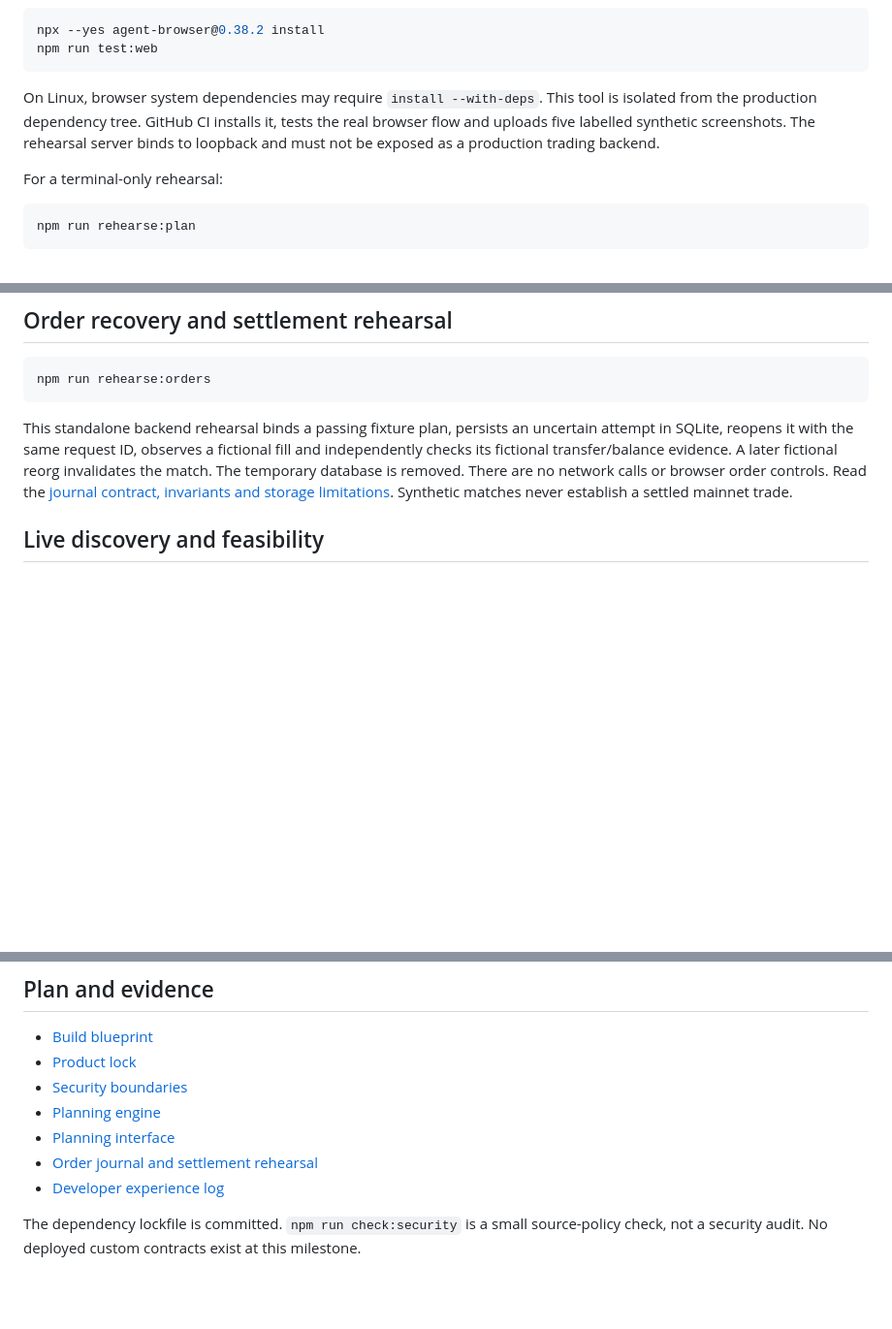
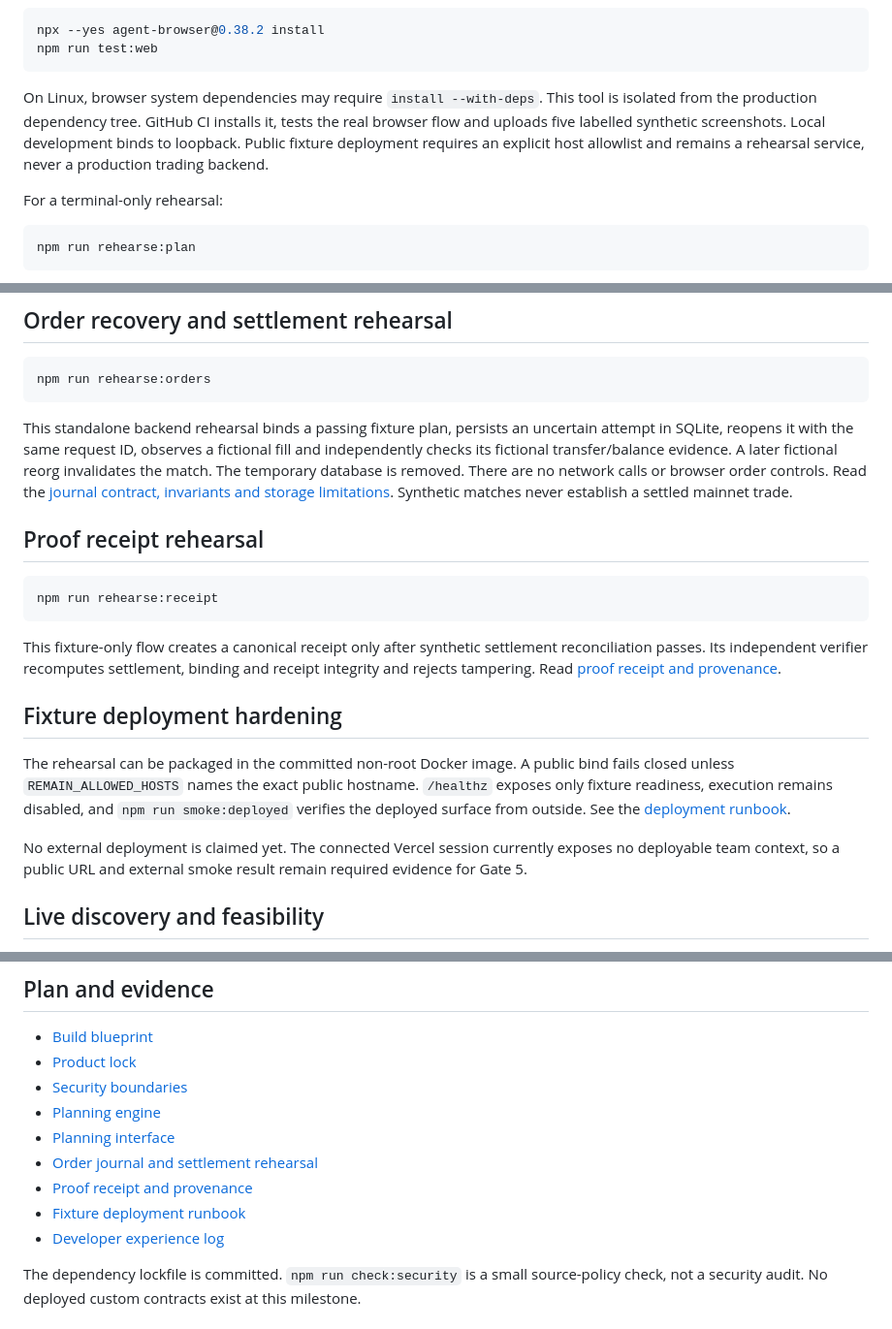
Before and after one commit to Tajudeeen/remain, a Markdown page: README.md, 3 parts joined by grey strips. Shown at 97% size. Drawn GitHub-style; blank space fills up the shorter version.

Commit message:
docs: document fixture deployment hardening

````diff
--- a/README.md
+++ b/README.md
@@ -43,7 +43,7 @@ npx --yes agent-browser@0.38.2 install
 npm run test:web
 ```
 
-On Linux, browser system dependencies may require `install --with-deps`. This tool is isolated from the production dependency tree. GitHub CI installs it, tests the real browser flow and uploads five labelled synthetic screenshots. The rehearsal server binds to loopback and must not be exposed as a production trading backend.
+On Linux, browser system dependencies may require `install --with-deps`. This tool is isolated from the production dependency tree. GitHub CI installs it, tests the real browser flow and uploads five labelled synthetic screenshots. Local development binds to loopback. Public fixture deployment requires an explicit host allowlist and remains a rehearsal service, never a production trading backend.
 
 For a terminal-only rehearsal:
 
@@ -60,6 +60,20 @@ npm run rehearse:orders
 ```
 
 This standalone backend rehearsal binds a passing fixture plan, persists an uncertain attempt in SQLite, reopens it with the same request ID, observes a fictional fill and independently checks its fictional transfer/balance evidence. A later fictional reorg invalidates the match. The temporary database is removed. There are no network calls or browser order controls. Read the [journal contract, invariants and storage limitations](docs/order-journal.md). Synthetic matches never establish a settled mainnet trade.
+
+## Proof receipt rehearsal
+
+```sh
+npm run rehearse:receipt
+```
+
+This fixture-only flow creates a canonical receipt only after synthetic settlement reconciliation passes. Its independent verifier recomputes settlement, binding and receipt integrity and rejects tampering. Read [proof receipt and provenance](docs/proof-receipt.md).
+
+## Fixture deployment hardening
+
+The rehearsal can be packaged in the committed non-root Docker image. A public bind fails closed unless `REMAIN_ALLOWED_HOSTS` names the exact public hostname. `/healthz` exposes only fixture readiness, execution remains disabled, and `npm run smoke:deployed` verifies the deployed surface from outside. See the [deployment runbook](docs/deployment-runbook.md).
+
+No external deployment is claimed yet. The connected Vercel session currently exposes no deployable team context, so a public URL and external smoke result remain required evidence for Gate 5.
 
 ## Live discovery and feasibility
 
@@ -96,6 +110,8 @@ GitHub has a manual **Binance read-only feasibility** workflow with `discover` a
 - [Planning engine](docs/planning-engine.md)
 - [Planning interface](docs/planning-interface.md)
 - [Order journal and settlement rehearsal](docs/order-journal.md)
+- [Proof receipt and provenance](docs/proof-receipt.md)
+- [Fixture deployment runbook](docs/deployment-runbook.md)
 - [Developer experience log](docs/devex-log.md)
 
 The dependency lockfile is committed. `npm run check:security` is a small source-policy check, not a security audit. No deployed custom contracts exist at this milestone.
````
